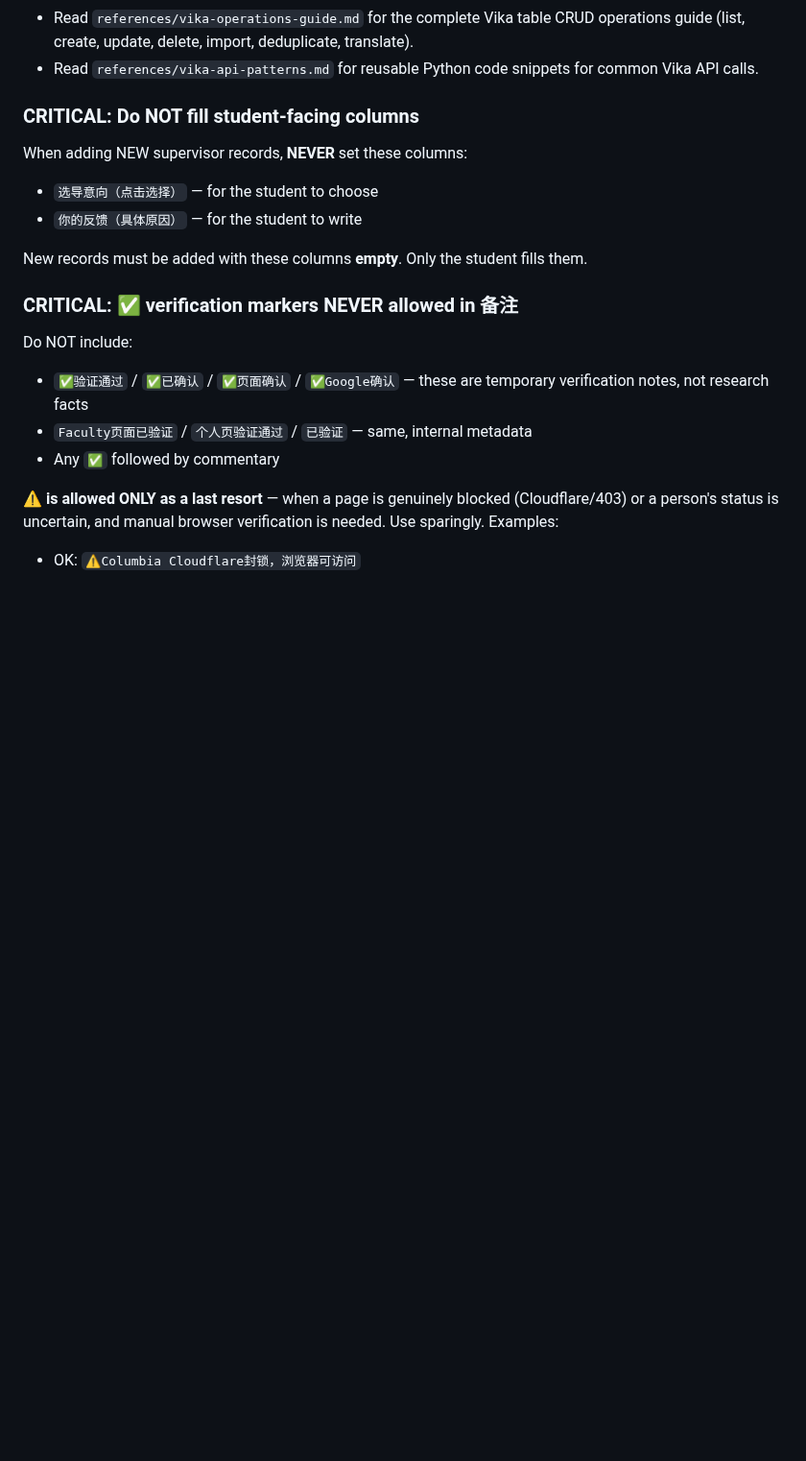
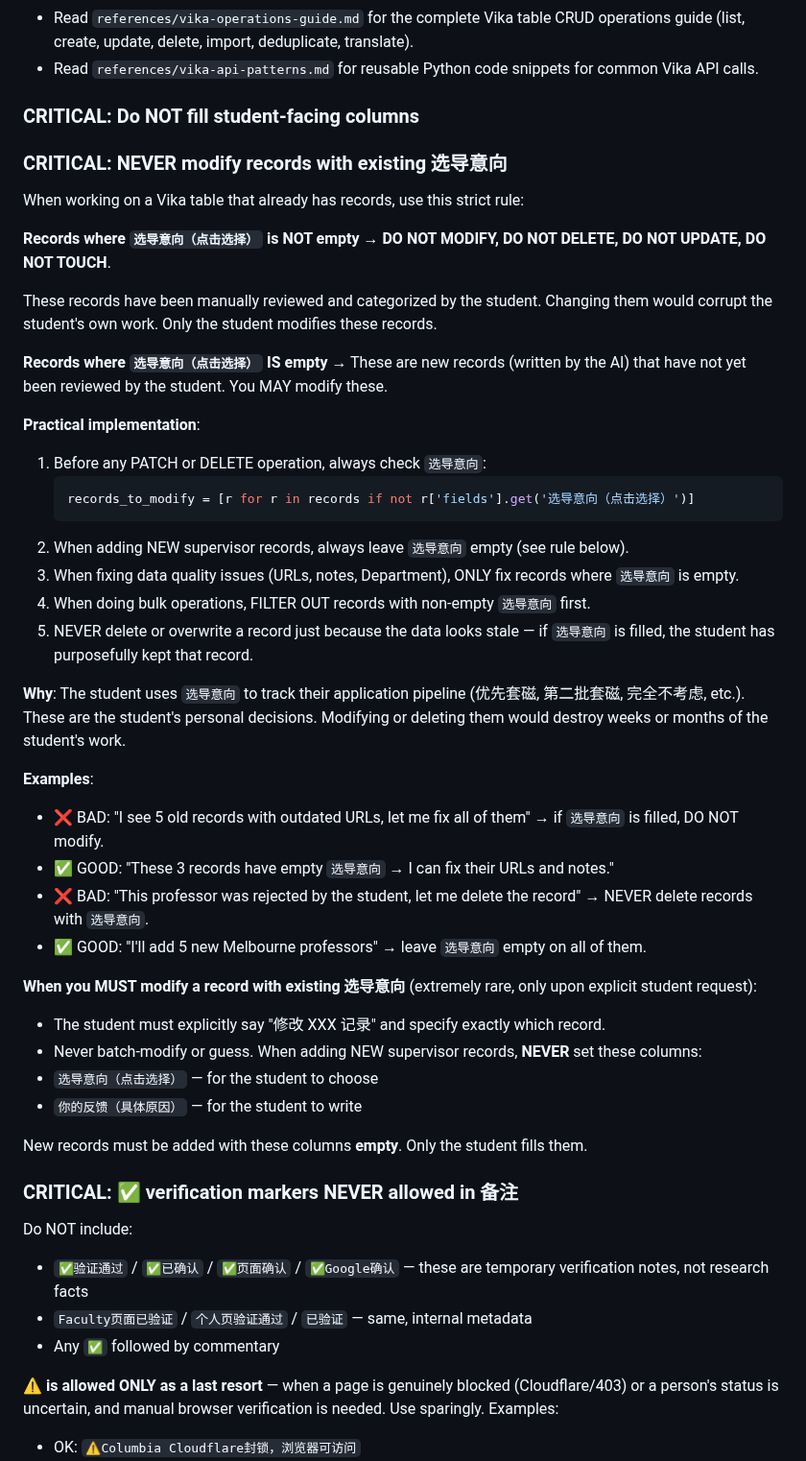
Before and after one commit to PNmiracle/phd-supervisor-selector, a Markdown page: SKILL.md, the part around the change. Shown at 96% size. Rendered like a GitHub page; blank space fills up the shorter version.

Commit message:
write: CRITICAL — NEVER modify records with existing 选导意向. Strict protection rule for student-reviewed data.

````diff
--- a/SKILL.md
+++ b/SKILL.md
@@ -333,6 +333,38 @@ for record in new_records:
 
 ### CRITICAL: Do NOT fill student-facing columns
 
+
+### CRITICAL: NEVER modify records with existing 选导意向
+
+When working on a Vika table that already has records, use this strict rule:
+
+**Records where `选导意向（点击选择）` is NOT empty** → **DO NOT MODIFY, DO NOT DELETE, DO NOT UPDATE, DO NOT TOUCH**.
+
+These records have been manually reviewed and categorized by the student. Changing them would corrupt the student's own work. Only the student modifies these records.
+
+**Records where `选导意向（点击选择）` IS empty** → These are new records (written by the AI) that have not yet been reviewed by the student. You MAY modify these.
+
+**Practical implementation**:
+1. Before any PATCH or DELETE operation, always check `选导意向`:
+   ```python
+   records_to_modify = [r for r in records if not r['fields'].get('选导意向（点击选择）')]
+   ```
+2. When adding NEW supervisor records, always leave `选导意向` empty (see rule below).
+3. When fixing data quality issues (URLs, notes, Department), ONLY fix records where `选导意向` is empty.
+4. When doing bulk operations, FILTER OUT records with non-empty `选导意向` first.
+5. NEVER delete or overwrite a record just because the data looks stale — if `选导意向` is filled, the student has purposefully kept that record.
+
+**Why**: The student uses `选导意向` to track their application pipeline (优先套磁, 第二批套磁, 完全不考虑, etc.). These are the student's personal decisions. Modifying or deleting them would destroy weeks or months of the student's work.
+
+**Examples**:
+- ❌ BAD: "I see 5 old records with outdated URLs, let me fix all of them" → if `选导意向` is filled, DO NOT modify.
+- ✅ GOOD: "These 3 records have empty `选导意向` → I can fix their URLs and notes."
+- ❌ BAD: "This professor was rejected by the student, let me delete the record" → NEVER delete records with `选导意向`.
+- ✅ GOOD: "I'll add 5 new Melbourne professors" → leave `选导意向` empty on all of them.
+
+**When you MUST modify a record with existing 选导意向** (extremely rare, only upon explicit student request):
+- The student must explicitly say "修改 XXX 记录" and specify exactly which record.
+- Never batch-modify or guess.
 When adding NEW supervisor records, **NEVER** set these columns:
 - `选导意向（点击选择）` — for the student to choose
 - `你的反馈（具体原因）` — for the student to write
````
